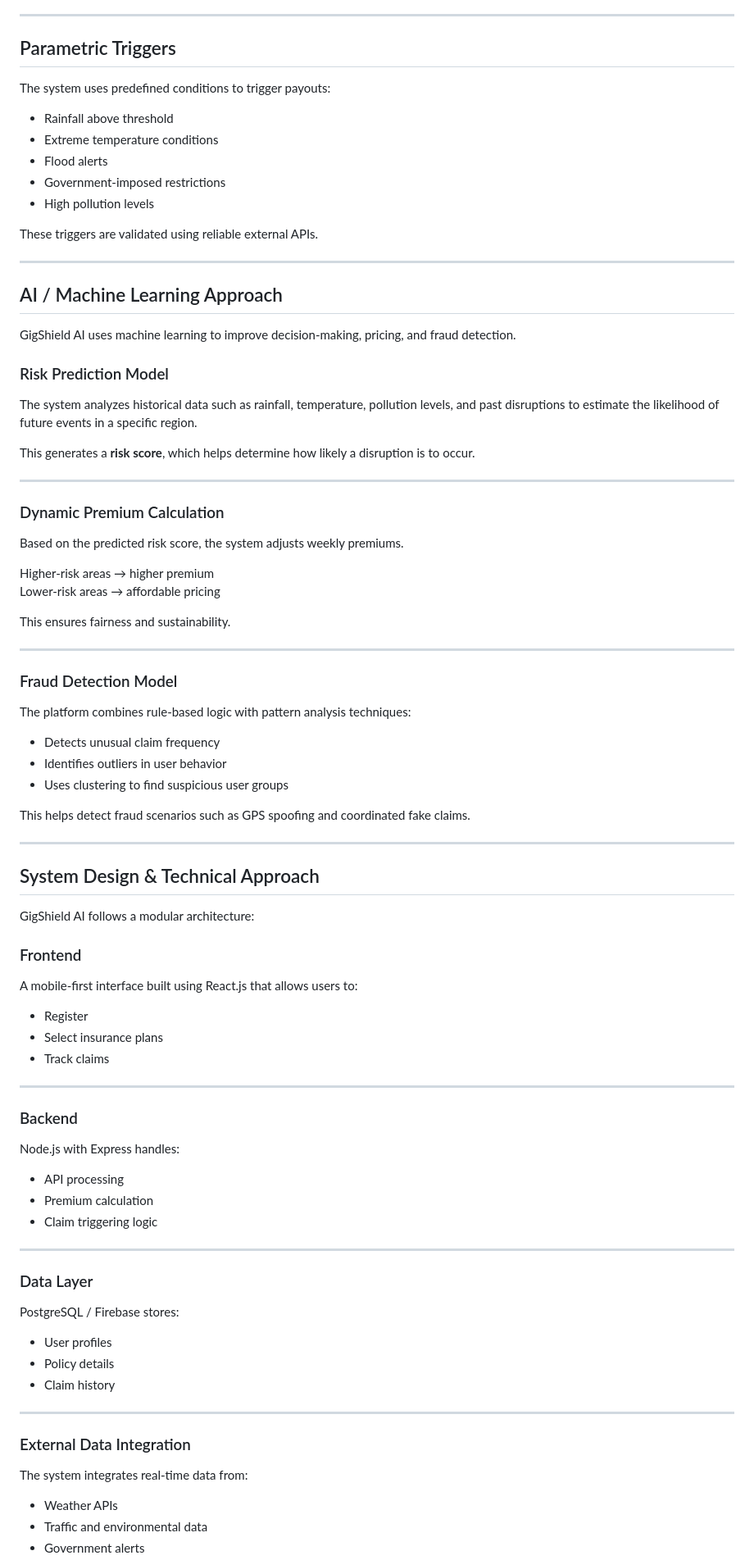
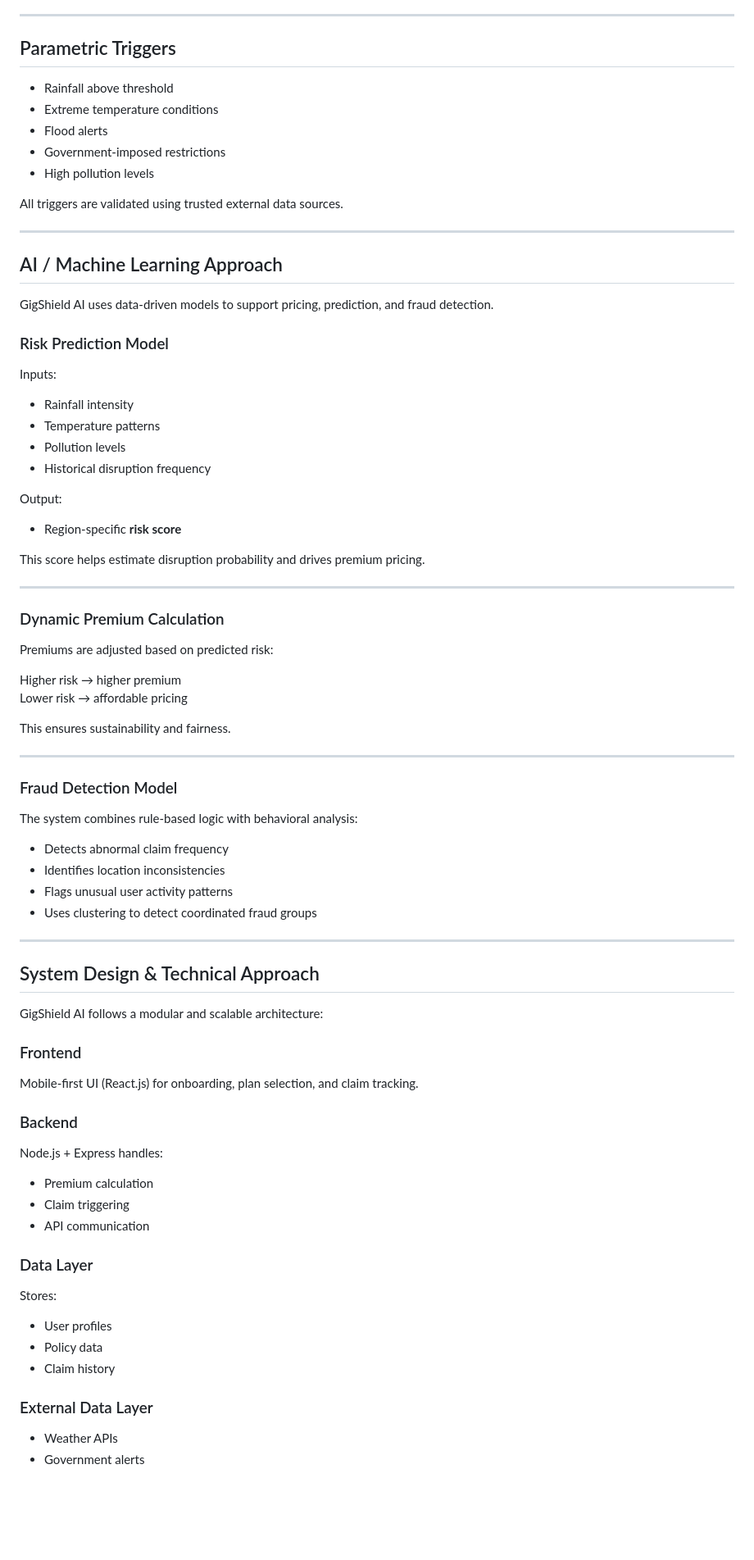
Before and after one commit to shantha26/gigshield-ai, a Markdown page: README.md, the part around one of its changes. Shown at 82% size. GitHub-like rendering; blank space fills up the shorter version.

```diff
--- a/README.md
+++ b/README.md
@@ -109,80 +105,73 @@ Premiums are calculated based on:
 
 ## Parametric Triggers
 
-The system uses predefined conditions to trigger payouts:
-
 - Rainfall above threshold
 - Extreme temperature conditions
 - Flood alerts
 - Government-imposed restrictions
 - High pollution levels
 
-These triggers are validated using reliable external APIs.
+All triggers are validated using trusted external data sources.
 
 ---
 
 ## AI / Machine Learning Approach
 
-GigShield AI uses machine learning to improve decision-making, pricing, and fraud detection.
+GigShield AI uses data-driven models to support pricing, prediction, and fraud detection.
 
 ### Risk Prediction Model
-The system analyzes historical data such as rainfall, temperature, pollution levels, and past disruptions to estimate the likelihood of future events in a specific region.
+Inputs:
+- Rainfall intensity
+- Temperature patterns
+- Pollution levels
+- Historical disruption frequency
 
-This generates a **risk score**, which helps determine how likely a disruption is to occur.
+Output:
+- Region-specific **risk score**
+
+This score helps estimate disruption probability and drives premium pricing.
 
 ---
 
 ### Dynamic Premium Calculation
-Based on the predicted risk score, the system adjusts weekly premiums.
+Premiums are adjusted based on predicted risk:
 
-Higher-risk areas → higher premium
-Lower-risk areas → affordable pricing
+Higher risk → higher premium
+Lower risk → affordable pricing
 
-This ensures fairness and sustainability.
+This ensures sustainability and fairness.
 
 ---
 
 ### Fraud Detection Model
-The platform combines rule-based logic with pattern analysis techniques:
+The system combines rule-based logic with behavioral analysis:
 
-- Detects unusual claim frequency
-- Identifies outliers in user behavior
-- Uses clustering to find suspicious user groups
-
-This helps detect fraud scenarios such as GPS spoofing and coordinated fake claims.
+- Detects abnormal claim frequency
+- Identifies location inconsistencies
+- Flags unusual user activity patterns
+- Uses clustering to detect coordinated fraud groups
 
 ---
 
 ## System Design & Technical Approach
 
-GigShield AI follows a modular architecture:
+GigShield AI follows a modular and scalable architecture:
 
 ### Frontend
-A mobile-first interface built using React.js that allows users to:
-- Register
-- Select insurance plans
-- Track claims
-
----
+Mobile-first UI (React.js) for onboarding, plan selection, and claim tracking.
 
 ### Backend
-Node.js with Express handles:
-- API processing
+Node.js + Express handles:
 - Premium calculation
-- Claim triggering logic
-
----
+- Claim triggering
+- API communication
 
 ### Data Layer
-PostgreSQL / Firebase stores:
+Stores:
 - User profiles
-- Policy details
+- Policy data
 - Claim history
 
----
-
-### External Data Integration
-The system integrates real-time data from:
+### External Data Layer
 - Weather APIs
-- Traffic and environmental data
 - Government alerts
```
Also changed, not shown: other parts of README.md (+34 -36 lines).
